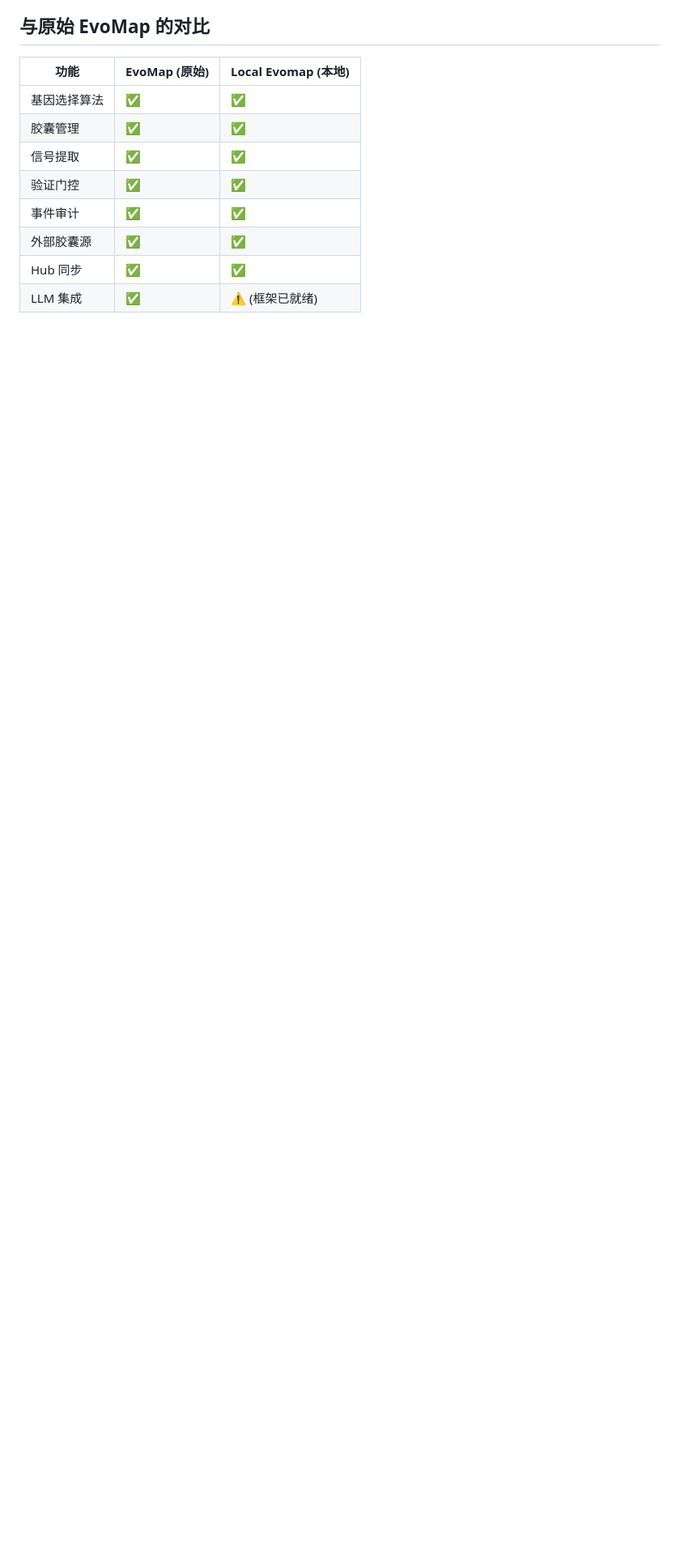
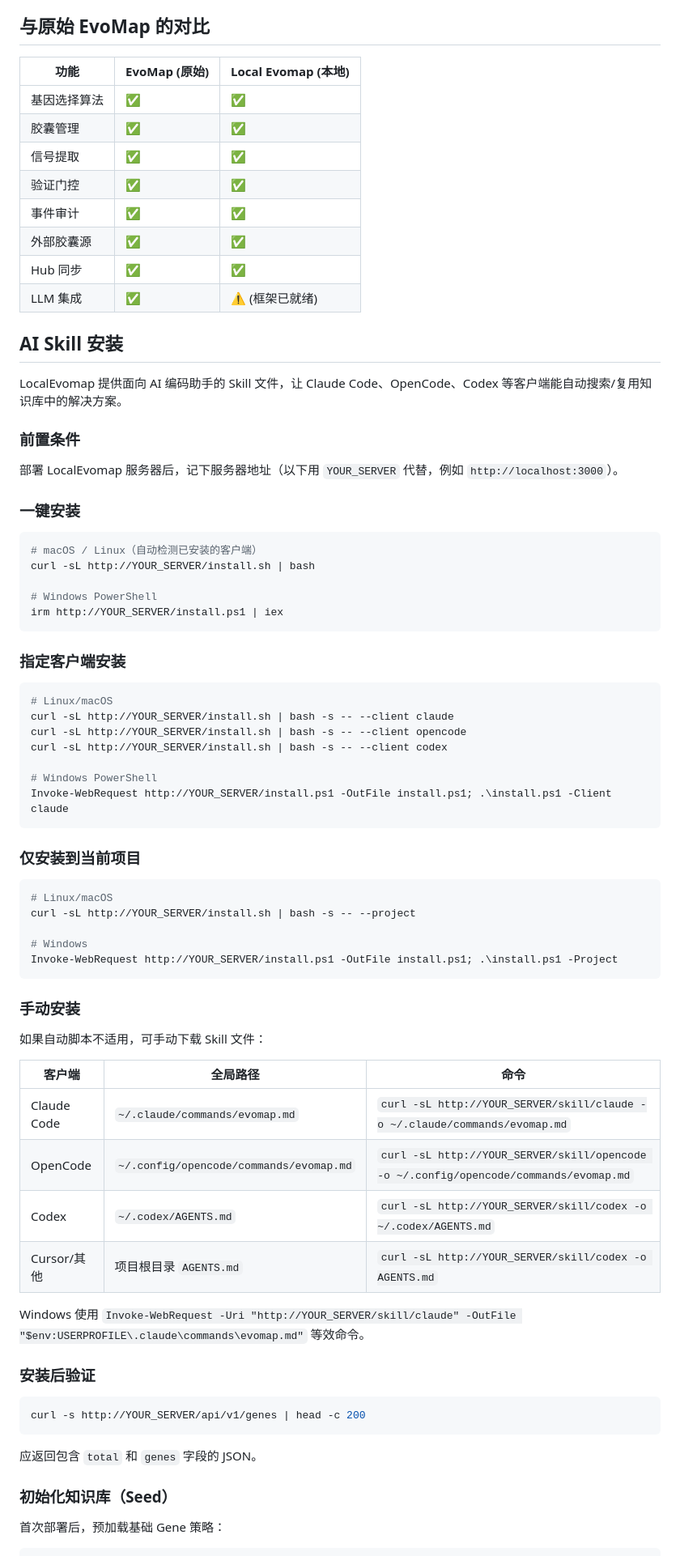
Before and after one commit to Trevorcat/localevolmap, a Markdown page: README.md, the part around one of its changes. Shown at 81% size. Drawn GitHub-style; blank space fills up the shorter version.

Commit message:
Add AI skill installation guide to README (server-agnostic)

````diff
--- a/README.md
+++ b/README.md
@@ -160,3 +160,68 @@ const evomap = new LocalEvomap(config);
 | Hub 同步 | ✅ | ✅ |
 | LLM 集成 | ✅ | ⚠️ (框架已就绪) |
 
+## AI Skill 安装
+
+LocalEvomap 提供面向 AI 编码助手的 Skill 文件，让 Claude Code、OpenCode、Codex 等客户端能自动搜索/复用知识库中的解决方案。
+
+### 前置条件
+
+部署 LocalEvomap 服务器后，记下服务器地址（以下用 `YOUR_SERVER` 代替，例如 `http://localhost:3000`）。
+
+### 一键安装
+
+```bash
+# macOS / Linux（自动检测已安装的客户端）
+curl -sL http://YOUR_SERVER/install.sh | bash
+
+# Windows PowerShell
+irm http://YOUR_SERVER/install.ps1 | iex
+```
+
+### 指定客户端安装
+
+```bash
+# Linux/macOS
+curl -sL http://YOUR_SERVER/install.sh | bash -s -- --client claude
+curl -sL http://YOUR_SERVER/install.sh | bash -s -- --client opencode
+curl -sL http://YOUR_SERVER/install.sh | bash -s -- --client codex
+
+# Windows PowerShell
+Invoke-WebRequest http://YOUR_SERVER/install.ps1 -OutFile install.ps1; .\install.ps1 -Client claude
+```
+
+### 仅安装到当前项目
+
+```bash
+# Linux/macOS
+curl -sL http://YOUR_SERVER/install.sh | bash -s -- --project
+
+# Windows
+Invoke-WebRequest http://YOUR_SERVER/install.ps1 -OutFile install.ps1; .\install.ps1 -Project
+```
+
+### 手动安装
+
+如果自动脚本不适用，可手动下载 Skill 文件：
+
+| 客户端 | 全局路径 | 命令 |
+|--------|----------|------|
+| Claude Code | `~/.claude/commands/evomap.md` | `curl -sL http://YOUR_SERVER/skill/claude -o ~/.claude/commands/evomap.md` |
+| OpenCode | `~/.config/opencode/commands/evomap.md` | `curl -sL http://YOUR_SERVER/skill/opencode -o ~/.config/opencode/commands/evomap.md` |
+| Codex | `~/.codex/AGENTS.md` | `curl -sL http://YOUR_SERVER/skill/codex -o ~/.codex/AGENTS.md` |
+| Cursor/其他 | 项目根目录 `AGENTS.md` | `curl -sL http://YOUR_SERVER/skill/codex -o AGENTS.md` |
+
+Windows 使用 `Invoke-WebRequest -Uri "http://YOUR_SERVER/skill/claude" -OutFile "$env:USERPROFILE\.claude\commands\evomap.md"` 等效命令。
+
+### 安装后验证
+
+```bash
+curl -s http://YOUR_SERVER/api/v1/genes | head -c 200
+```
+
+应返回包含 `total` 和 `genes` 字段的 JSON。
+
+### 初始化知识库（Seed）
+
+首次部署后，预加载基础 Gene 策略：
+
````
Also changed, not shown: other parts of README.md (+20 -0 lines).
